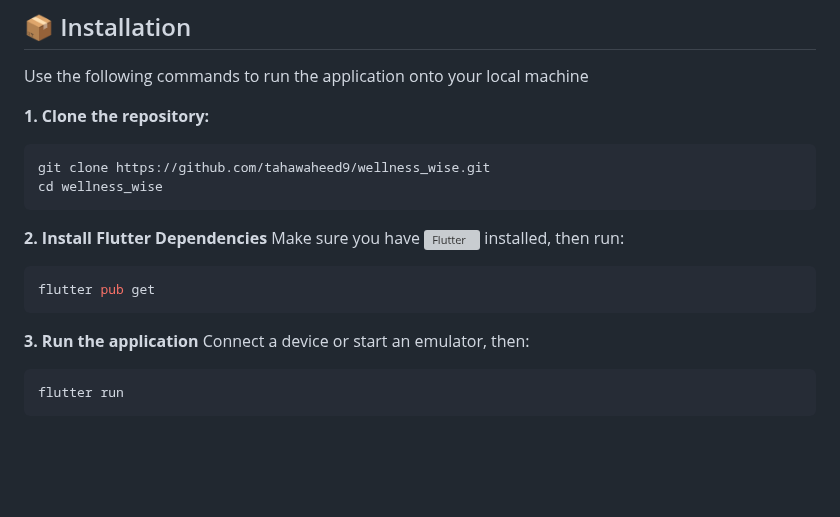
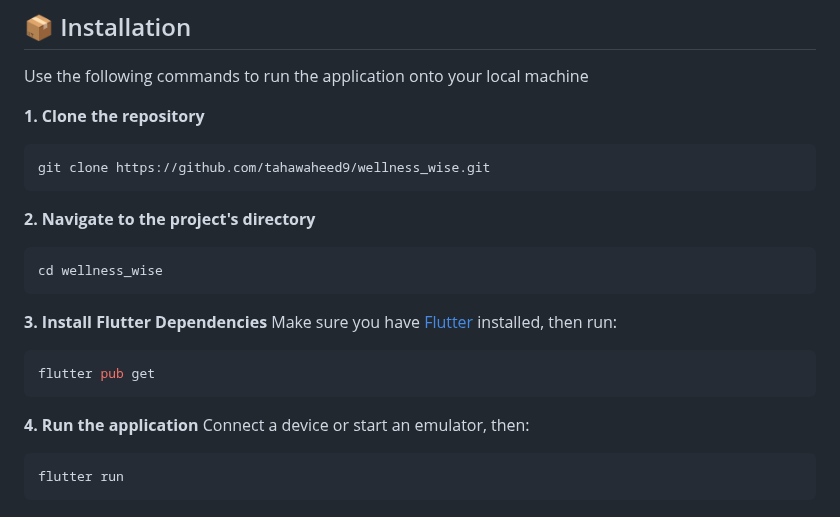
Before and after one commit to tahawaheed9/wellness_wise, a Markdown page: README.md, the part around the change. GitHub-like rendering; blank space fills up the shorter version; grey boxes are pictures that could not be loaded.

````diff
--- a/README.md
+++ b/README.md
@@ -35,18 +35,23 @@ The primary goal of this project is to create a user-centric mobile solution tha
 ## 📦 Installation
 Use the following commands to run the application onto your local machine
 
-**1. Clone the repository:**
+**1. Clone the repository**
 ```bash
 git clone https://github.com/tahawaheed9/wellness_wise.git
+```
+
+**2. Navigate to the project's directory**
+```bash
 cd wellness_wise
 ```
 
-**2. Install Flutter Dependencies**
-Make sure you have ![Flutter](https://docs.flutter.dev/get-started/install) installed, then run:
+**3. Install Flutter Dependencies**
+Make sure you have [Flutter](https://docs.flutter.dev/get-started/install) installed, then run:
 ```bash
 flutter pub get
 ```
-**3. Run the application**
+
+**4. Run the application**
 Connect a device or start an emulator, then:
 ```bash
 flutter run
````
